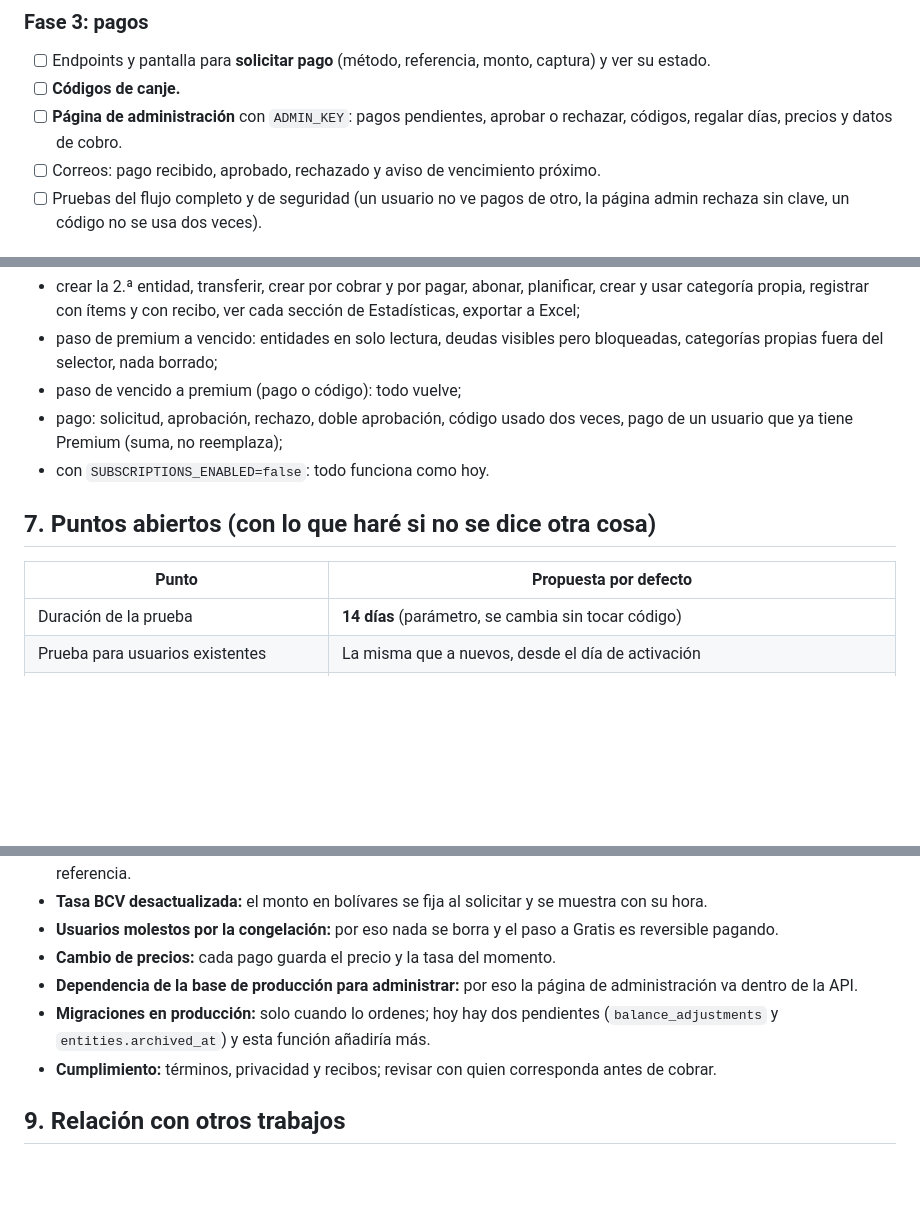
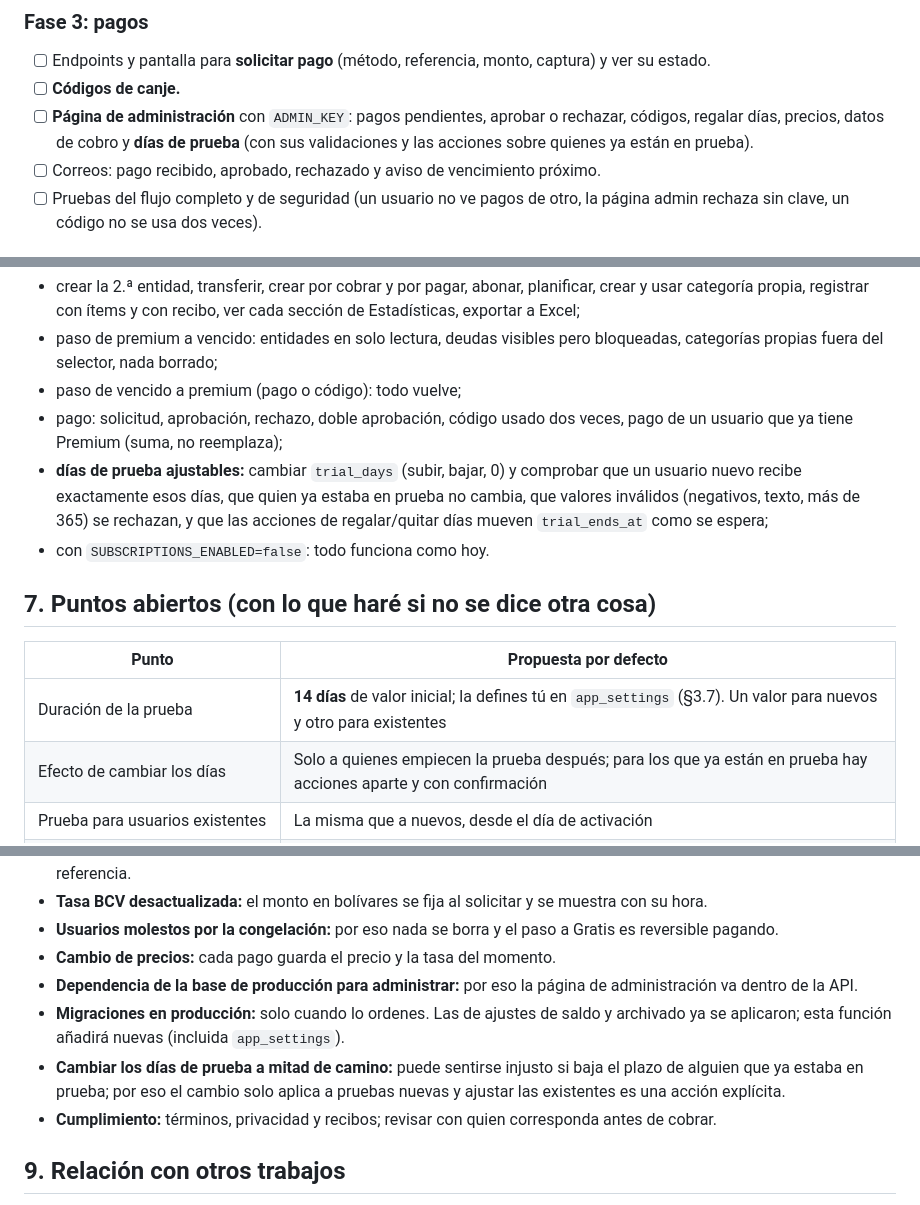
Before and after one commit to sumanuel/Mi-biyuyo, a Markdown page: docs/SUSCRIPCION-PLAN.md, 3 parts joined by grey strips. GitHub-like rendering; blank space fills up the shorter version.

```diff
--- a/docs/SUSCRIPCION-PLAN.md
+++ b/docs/SUSCRIPCION-PLAN.md
@@ -145,7 +163,7 @@ Cada fase se trabaja en su rama, se prueba en local (API local + base local + Ex
 ### Fase 3: pagos
 - [ ] Endpoints y pantalla para **solicitar pago** (método, referencia, monto, captura) y ver su estado.
 - [ ] **Códigos de canje.**
-- [ ] **Página de administración** con `ADMIN_KEY`: pagos pendientes, aprobar o rechazar, códigos, regalar días, precios y datos de cobro.
+- [ ] **Página de administración** con `ADMIN_KEY`: pagos pendientes, aprobar o rechazar, códigos, regalar días, precios, datos de cobro y **días de prueba** (con sus validaciones y las acciones sobre quienes ya están en prueba).
 - [ ] Correos: pago recibido, aprobado, rechazado y aviso de vencimiento próximo.
 - [ ] Pruebas del flujo completo y de seguridad (un usuario no ve pagos de otro, la página admin rechaza sin clave, un código no se usa dos veces).
 
@@ -166,13 +184,15 @@ Para cada plan (**prueba, premium, vencido**) comprobar en API y en app:
 - paso de premium a vencido: entidades en solo lectura, deudas visibles pero bloqueadas, categorías propias fuera del selector, nada borrado;
 - paso de vencido a premium (pago o código): todo vuelve;
 - pago: solicitud, aprobación, rechazo, doble aprobación, código usado dos veces, pago de un usuario que ya tiene Premium (suma, no reemplaza);
+- **días de prueba ajustables:** cambiar `trial_days` (subir, bajar, 0) y comprobar que un usuario nuevo recibe exactamente esos días, que quien ya estaba en prueba no cambia, que valores inválidos (negativos, texto, más de 365) se rechazan, y que las acciones de regalar/quitar días mueven `trial_ends_at` como se espera;
 - con `SUBSCRIPTIONS_ENABLED=false`: todo funciona como hoy.
 
 ## 7. Puntos abiertos (con lo que haré si no se dice otra cosa)
 
 | Punto | Propuesta por defecto |
 |---|---|
-| Duración de la prueba | **14 días** (parámetro, se cambia sin tocar código) |
+| Duración de la prueba | **14 días** de valor inicial; la defines tú en `app_settings` (§3.7). Un valor para nuevos y otro para existentes |
+| Efecto de cambiar los días | Solo a quienes empiecen la prueba después; para los que ya están en prueba hay acciones aparte y con confirmación |
 | Prueba para usuarios existentes | La misma que a nuevos, desde el día de activación |
 | Ítems del detalle de compra y recibos | Premium |
 | Ajustar saldo | Gratis |
@@ -190,7 +210,8 @@ Para cada plan (**prueba, premium, vencido**) comprobar en API y en app:
 - **Usuarios molestos por la congelación:** por eso nada se borra y el paso a Gratis es reversible pagando.
 - **Cambio de precios:** cada pago guarda el precio y la tasa del momento.
 - **Dependencia de la base de producción para administrar:** por eso la página de administración va dentro de la API.
-- **Migraciones en producción:** solo cuando lo ordenes; hoy hay dos pendientes (`balance_adjustments` y `entities.archived_at`) y esta función añadiría más.
+- **Migraciones en producción:** solo cuando lo ordenes. Las de ajustes de saldo y archivado ya se aplicaron; esta función añadirá nuevas (incluida `app_settings`).
+- **Cambiar los días de prueba a mitad de camino:** puede sentirse injusto si baja el plazo de alguien que ya estaba en prueba; por eso el cambio solo aplica a pruebas nuevas y ajustar las existentes es una acción explícita.
 - **Cumplimiento:** términos, privacidad y recibos; revisar con quien corresponda antes de cobrar.
 
 ## 9. Relación con otros trabajos
```
Also changed, not shown: other parts of docs/SUSCRIPCION-PLAN.md (+23 -5 lines).
